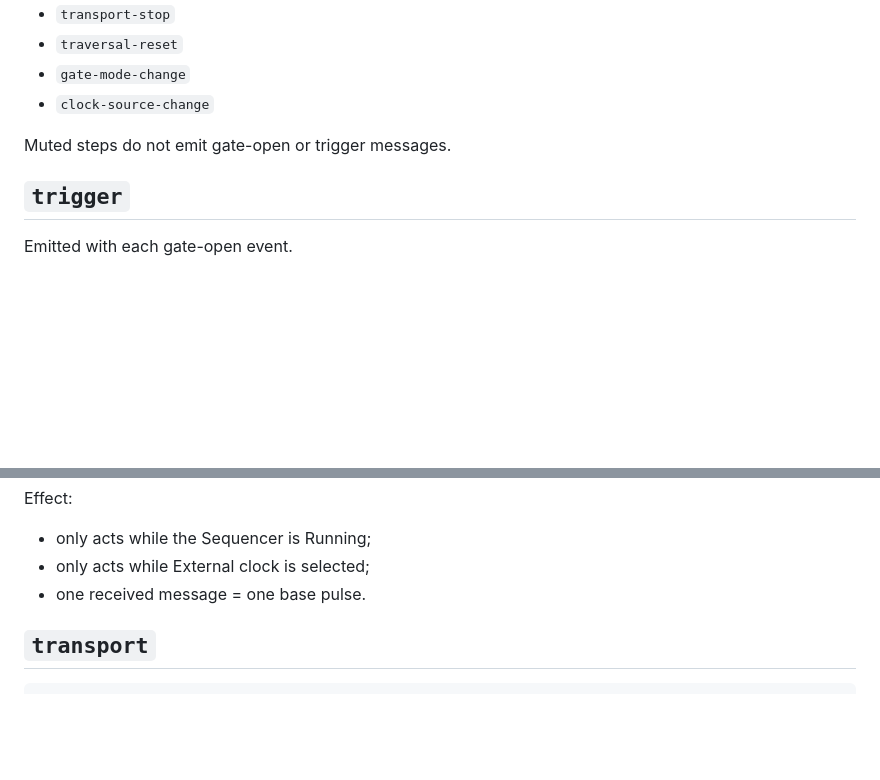
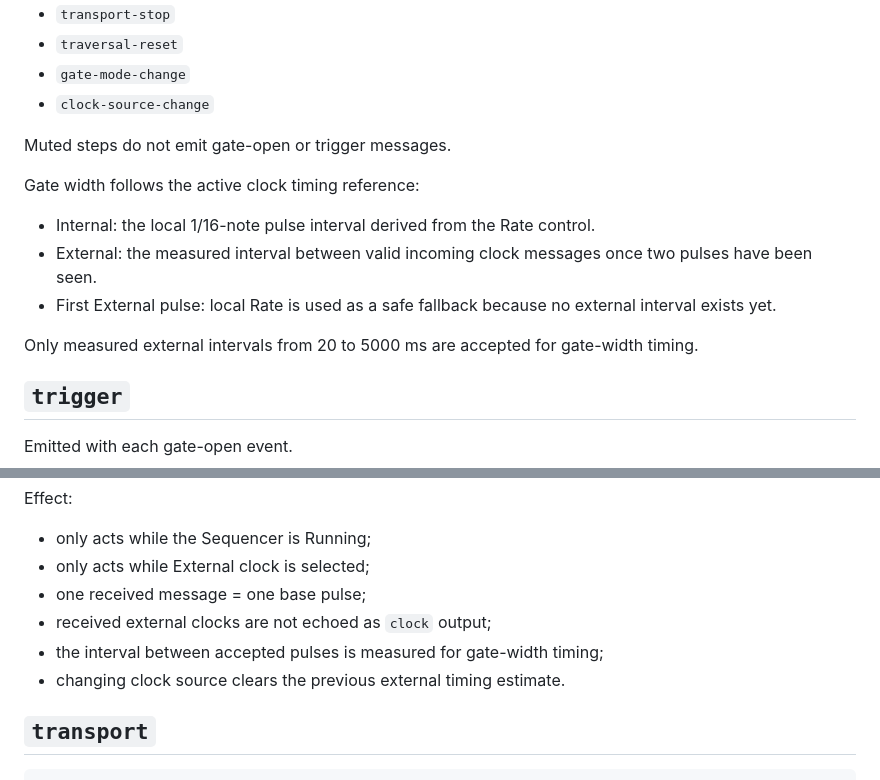
Before and after one commit to armpitpete/merrinlab-16-step-sequencer, a Markdown page: docs/MerrinLab_Patch_Protocol_v0.1.md, 2 parts joined by grey strips. Drawn GitHub-style; blank space fills up the shorter version.

Commit message:
Document external clock gate-width timing

```diff
--- a/docs/MerrinLab_Patch_Protocol_v0.1.md
+++ b/docs/MerrinLab_Patch_Protocol_v0.1.md
@@ -157,6 +157,14 @@ Reasons currently include:
 
 Muted steps do not emit gate-open or trigger messages.
 
+Gate width follows the active clock timing reference:
+
+- Internal: the local 1/16-note pulse interval derived from the Rate control.
+- External: the measured interval between valid incoming clock messages once two pulses have been seen.
+- First External pulse: local Rate is used as a safe fallback because no external interval exists yet.
+
+Only measured external intervals from 20 to 5000 ms are accepted for gate-width timing.
+
 ## `trigger`
 
 Emitted with each gate-open event.
@@ -218,7 +226,10 @@ Effect:
 
 - only acts while the Sequencer is Running;
 - only acts while External clock is selected;
-- one received message = one base pulse.
+- one received message = one base pulse;
+- received external clocks are not echoed as `clock` output;
+- the interval between accepted pulses is measured for gate-width timing;
+- changing clock source clears the previous external timing estimate.
 
 ## `transport`
 
```
